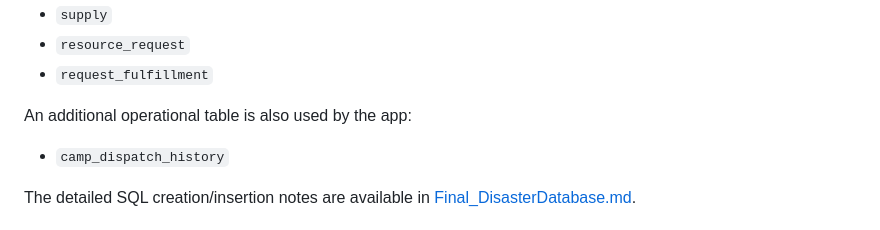
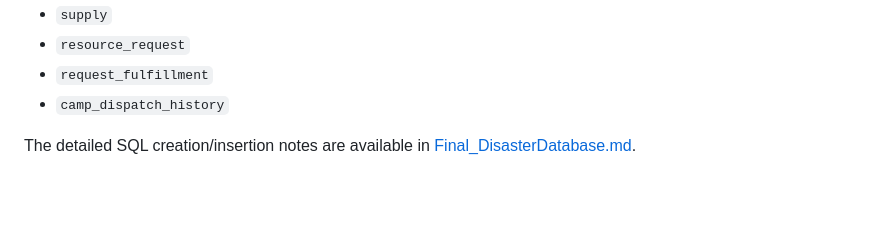
Before and after one commit to Methika2005/Disaster_Management_DBMS_Mini, a Markdown page: README.md, the part around the change. GitHub-like rendering; blank space fills up the shorter version.

```diff
--- a/README.md
+++ b/README.md
@@ -80,8 +80,6 @@ The schema is based on the entities below:
 - `supply`
 - `resource_request`
 - `request_fulfillment`
-
-An additional operational table is also used by the app:
 - `camp_dispatch_history`
 
 The detailed SQL creation/insertion notes are available in [Final_DisasterDatabase.md](/c:/Users/shara/Desktop/Disaster_Management_DBMS_Mini/Final_DisasterDatabase.md).
```
